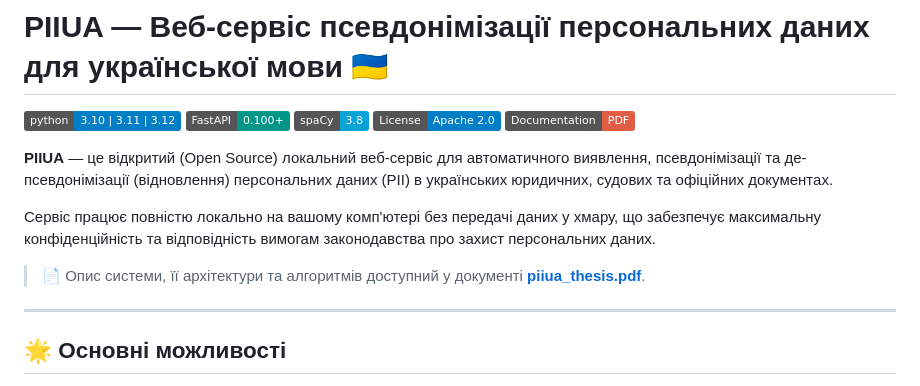
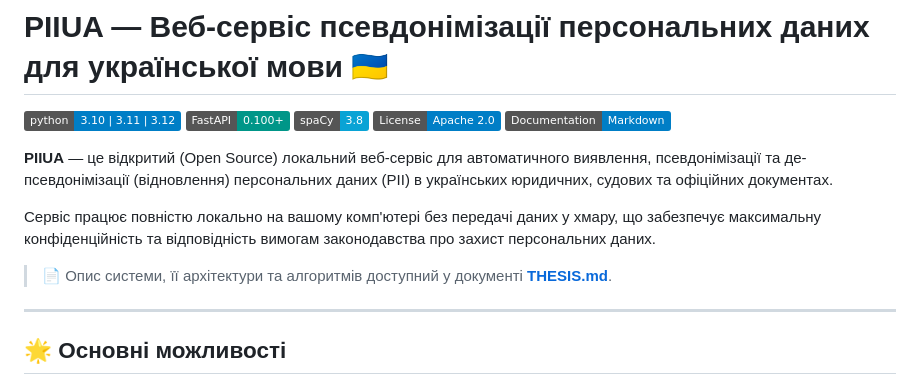
Before and after one commit to KozlitinI/PIIUA, a Markdown page: README.md, the part around the change. Rendered like a GitHub page; badges without logos.

Commit message:
docs: add thesis documentation and update readme with project details

```diff
--- a/README.md
+++ b/README.md
@@ -4,13 +4,13 @@
 [![FastAPI](https://img.shields.io/badge/FastAPI-0.100%2B-009688.svg)](https://fastapi.tiangolo.com)
 [![spaCy](https://img.shields.io/badge/spaCy-3.8-09A3D5.svg)](https://spacy.io)
 [![License](https://img.shields.io/badge/License-Apache_2.0-blue.svg)](LICENSE)
-[![Documentation PDF](https://img.shields.io/badge/Documentation-PDF-red.svg)](piiua_thesis.pdf)
+[![Documentation Markdown](https://img.shields.io/badge/Documentation-Markdown-blue.svg)](THESIS.md)
 
 **PIIUA** — це відкритий (Open Source) локальний веб-сервіс для автоматичного виявлення, псевдонімізації та де-псевдонімізації (відновлення) персональних даних (PII) в українських юридичних, судових та офіційних документах.
 
 Сервіс працює повністю локально на вашому комп'ютері без передачі даних у хмару, що забезпечує максимальну конфіденційність та відповідність вимогам законодавства про захист персональних даних.
 
-> 📄 Опис системи, її архітектури та алгоритмів доступний у документі **[piiua_thesis.pdf](piiua_thesis.pdf)**.
+> 📄 Опис системи, її архітектури та алгоритмів доступний у документі **[THESIS.md](THESIS.md)**.
 
 ---
 
```
Also changed, not shown: THESIS.md (added, +96 -0 lines).
